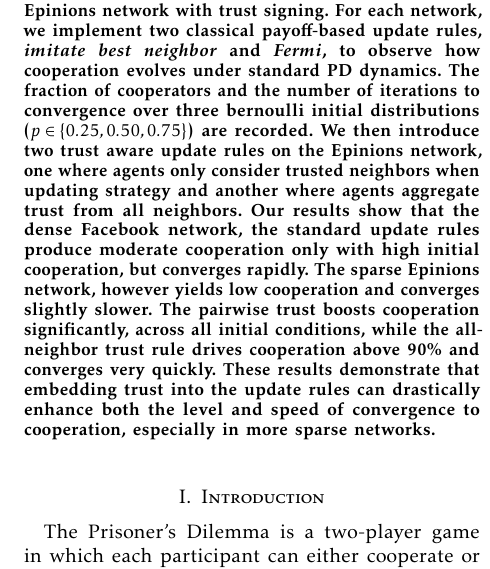
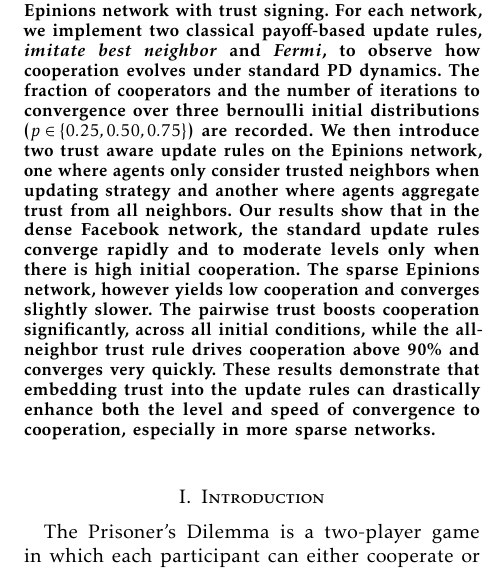
Before and after one commit to alexishyu/ECE-227-Final-Project, a LaTeX paper (Project Template for ECE227/main.tex): part of one column of page 1 of 7, cut so that both start at the same text. Compiled offline with pdfLaTeX.

Commit message:
fixed typo

```diff
--- a/Project Template for ECE227/main.tex
+++ b/Project Template for ECE227/main.tex
@@ -68,7 +68,7 @@ In this paper, we investigate the dynamics of cooperation in the Prisoner's Dile
 For each network, we implement two classical payoff-based update rules, \emph{imitate best neighbor} and \emph{Fermi}, to observe how cooperation evolves under standard PD dynamics.
 The fraction of cooperators and the number of iterations to convergence over three bernoulli initial distributions (\(p \in \{0.25, 0.50, 0.75\}\)) are recorded.
 We then introduce two trust aware update rules on the Epinions network, one where agents only consider trusted neighbors when updating strategy and another where agents aggregate trust from all neighbors.
-Our results show that the dense Facebook network, the standard update rules produce moderate cooperation only with high initial cooperation, but converges rapidly.
+Our results show that in the dense Facebook network, the standard update rules converge rapidly and to moderate levels only when there is high initial cooperation.
 The sparse Epinions network, however yields low cooperation and converges slightly slower.
 The pairwise trust boosts cooperation significantly, across all initial conditions, while the all-neighbor trust rule drives cooperation above 90\% and converges very quickly.
 These results demonstrate that embedding trust into the update rules can drastically enhance both the level and speed of convergence to cooperation, especially in more sparse networks.
```
